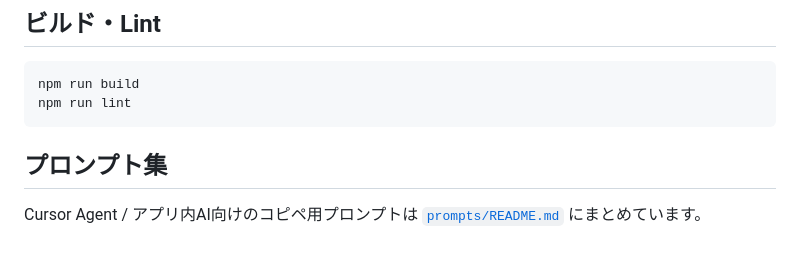
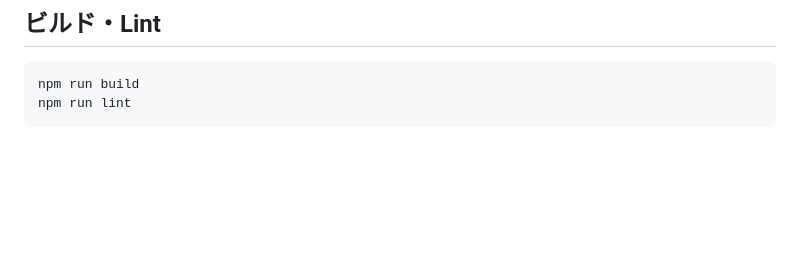
Before and after one commit to keiichiro-j/-, a Markdown page: sono-hi-no-code/README.md, the part around the change. Rendered like a GitHub page; blank space fills up the shorter version.

Commit message:
既存アプリREADMEから誤ったプロンプト集リンクを削除
Co-authored-by: keiichiro-j <keiichiro-j@users.noreply.github.com>

````diff
--- a/sono-hi-no-code/README.md
+++ b/sono-hi-no-code/README.md
@@ -71,7 +71,3 @@ node scripts/generate-icons.mjs
 npm run build
 npm run lint
 ```
-
-## プロンプト集
-
-Cursor Agent / アプリ内AI向けのコピペ用プロンプトは [`prompts/README.md`](./prompts/README.md) にまとめています。
````
